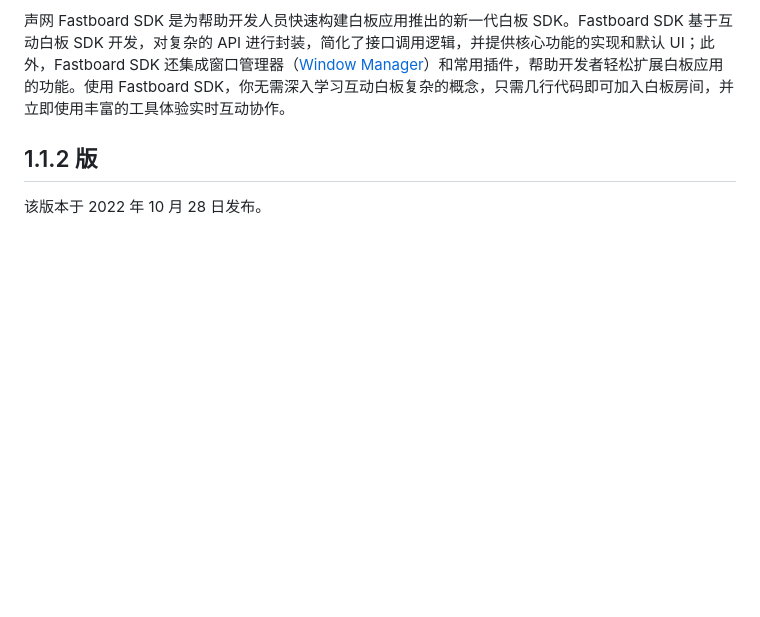
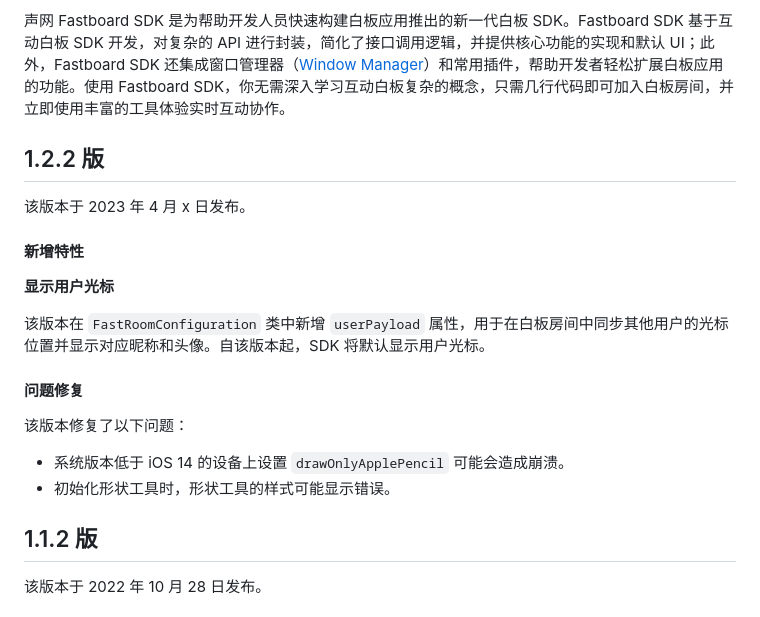
Before and after one commit to Nero-Hu/Whiteboard-Docs, a Markdown page: Fastboard/CN-Release Notes.md, the part around the change. Rendered like a GitHub page; blank space fills up the shorter version.

```diff
--- a/Fastboard/CN-Release Notes.md
+++ b/Fastboard/CN-Release Notes.md
@@ -1,6 +1,23 @@
 本文提供声网 Fastboard SDK（iOS）的发版说明。
 
 声网 Fastboard SDK 是为帮助开发人员快速构建白板应用推出的新一代白板 SDK。Fastboard SDK 基于互动白板 SDK 开发，对复杂的 API 进行封装，简化了接口调用逻辑，并提供核心功能的实现和默认 UI；此外，Fastboard SDK 还集成窗口管理器（[Window Manager](https://github.com/netless-io/window-manager)）和常用插件，帮助开发者轻松扩展白板应用的功能。使用 Fastboard SDK，你无需深入学习互动白板复杂的概念，只需几行代码即可加入白板房间，并立即使用丰富的工具体验实时互动协作。
+
+## 1.2.2 版
+
+该版本于 2023 年 4 月 x 日发布。
+
+#### 新增特性
+
+**显示用户光标**
+
+该版本在 `FastRoomConfiguration` 类中新增 `userPayload` 属性，用于在白板房间中同步其他用户的光标位置并显示对应昵称和头像。自该版本起，SDK 将默认显示用户光标。
+
+#### 问题修复
+
+该版本修复了以下问题：
+
+- 系统版本低于 iOS 14 的设备上设置 `drawOnlyApplePencil` 可能会造成崩溃。
+- 初始化形状工具时，形状工具的样式可能显示错误。
 
 ## 1.1.2 版
 
```
Also changed, not shown: Fastboard/CN-API Reference.md (+40 -2 lines).
